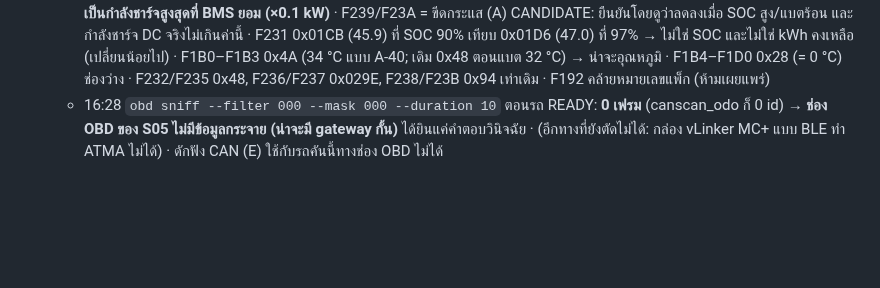
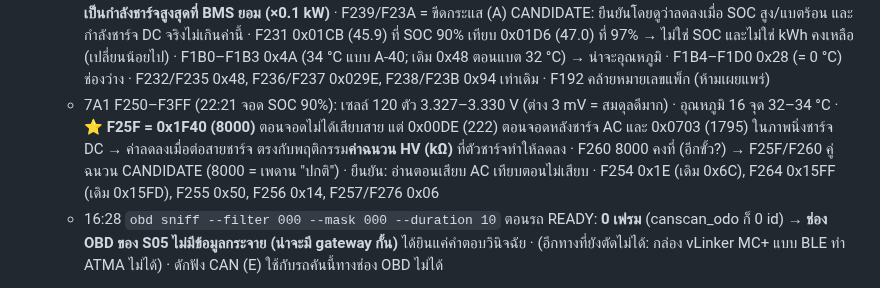
Before and after one commit to naruenatthi-ship-it/OBD, a Markdown page: docs/RESULTS.md, the part around the change. GitHub-like rendering; blank space fills up the shorter version.

Commit message:
RESULTS: BMS F25F drops when a charger is connected (insulation candidate)
Co-Authored-By: Claude Opus 5.5 <noreply@anthropic.com>
Claude-Session: https://claude.ai/code/session_01L9K1eMaNwXS4rhkcZHvZkm

```diff
--- a/docs/RESULTS.md
+++ b/docs/RESULTS.md
@@ -171,6 +171,11 @@
     · F231 0x01CB (45.9) ที่ SOC 90% เทียบ 0x01D6 (47.0) ที่ 97% → ไม่ใช่ SOC และไม่ใช่ kWh คงเหลือ (เปลี่ยนน้อยไป)
     · F1B0–F1B3 0x4A (34 °C แบบ A-40; เดิม 0x48 ตอนแบต 32 °C) → น่าจะอุณหภูมิ · F1B4–F1D0 0x28 (= 0 °C) ช่องว่าง
     · F232/F235 0x48, F236/F237 0x029E, F238/F23B 0x94 เท่าเดิม · F192 คล้ายหมายเลขแพ็ก (ห้ามเผยแพร่)
+  - 7A1 F250–F3FF (22:21 จอด SOC 90%): เซลล์ 120 ตัว 3.327–3.330 V (ต่าง 3 mV = สมดุลดีมาก) · อุณหภูมิ 16 จุด 32–34 °C
+    · ⭐ **F25F = 0x1F40 (8000)** ตอนจอดไม่ได้เสียบสาย แต่ 0x00DE (222) ตอนจอดหลังชาร์จ AC และ 0x0703 (1795) ในภาพนิ่งชาร์จ DC
+      → ค่าลดลงเมื่อต่อสายชาร์จ ตรงกับพฤติกรรม**ค่าฉนวน HV (kΩ)** ที่ตัวชาร์จทำให้ลดลง · F260 8000 คงที่ (อีกขั้ว?)
+      → F25F/F260 คู่ฉนวน CANDIDATE (8000 = เพดาน "ปกติ") · ยืนยัน: อ่านตอนเสียบ AC เทียบตอนไม่เสียบ
+    · F254 0x1E (เดิม 0x6C), F264 0x15FF (เดิม 0x15FD), F255 0x50, F256 0x14, F257/F276 0x06
   - 16:28 `obd sniff --filter 000 --mask 000 --duration 10` ตอนรถ READY: **0 เฟรม** (canscan_odo ก็ 0 id)
     → **ช่อง OBD ของ S05 ไม่มีข้อมูลกระจาย (น่าจะมี gateway กั้น)** ได้ยินแค่คำตอบวินิจฉัย
     · (อีกทางที่ยังตัดไม่ได้: กล่อง vLinker MC+ แบบ BLE ทำ ATMA ไม่ได้) · ดักฟัง CAN (E) ใช้กับรถคันนี้ทางช่อง OBD ไม่ได้
```
